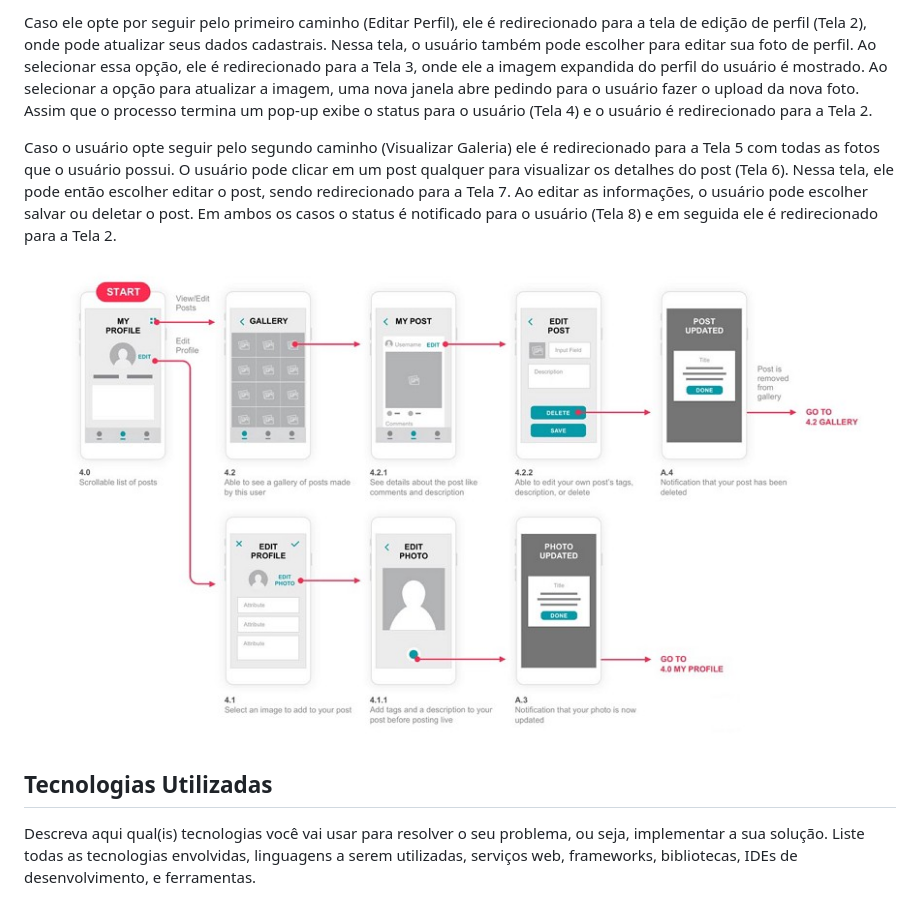
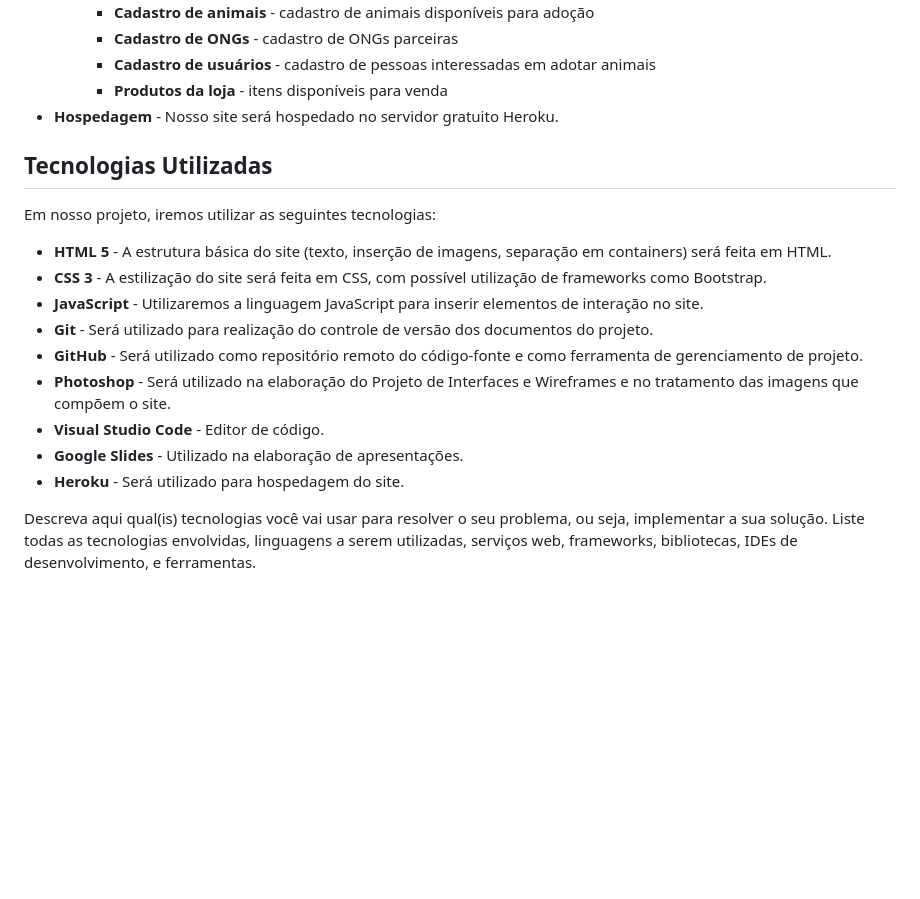
Before and after one commit to ICEI-PUC-Minas-PMV-ADS/pmv-ads-2021-1-e1-proj-web-t4-devscreative, a Markdown page: docs/5-Arquitetura da Solução.md, the part around the change printed below. Drawn GitHub-style; blank space fills up the shorter version.

```diff
--- a/docs/5-Arquitetura da Solução.md
+++ b/docs/5-Arquitetura da Solução.md
@@ -39,26 +16,23 @@ então visualizar sua galeria.
-Caso ele opte por seguir pelo primeiro caminho (Editar Perfil), ele é
-redirecionado para a tela de edição de perfil (Tela 2), onde pode
-atualizar seus dados cadastrais. Nessa tela, o usuário também pode
-escolher para editar sua foto de perfil. Ao selecionar essa opção, ele é
-redirecionado para a Tela 3, onde ele a imagem expandida do perfil do
-usuário é mostrado. Ao selecionar a opção para atualizar a imagem, uma
-nova janela abre pedindo para o usuário fazer o upload da nova foto.
-Assim que o processo termina um pop-up exibe o status para o usuário
-(Tela 4) e o usuário é redirecionado para a Tela 2.
-
-Caso o usuário opte seguir pelo segundo caminho (Visualizar Galeria) ele
-é redirecionado para a Tela 5 com todas as fotos que o usuário possui. O
-usuário pode clicar em um post qualquer para visualizar os detalhes do
-post (Tela 6). Nessa tela, ele pode então escolher editar o post, sendo
-redirecionado para a Tela 7. Ao editar as informações, o usuário pode
-escolher salvar ou deletar o post. Em ambos os casos o status é
-notificado para o usuário (Tela 8) e em seguida ele é redirecionado
-para a Tela 2.
-
-![Exemplo de UserFlow](img/userflow.jpg)
-
+     - **Cadastro de animais** - cadastro de animais disponíveis para adoção
+     - **Cadastro de ONGs** - cadastro de ONGs parceiras
+     - **Cadastro de usuários** - cadastro de pessoas interessadas em adotar animais
+     - **Produtos da loja** - itens disponíveis para venda
+ - **Hospedagem** - Nosso site será hospedado no servidor gratuito Heroku.
 
 ## Tecnologias Utilizadas
+
+Em nosso projeto, iremos utilizar as seguintes tecnologias:
+
+- **HTML 5** - A estrutura básica do site (texto, inserção de imagens, separação em containers) será feita em HTML.
+- **CSS 3** - A estilização do site será feita em CSS, com possível utilização de frameworks como Bootstrap.
+- **JavaScript** - Utilizaremos a linguagem JavaScript para inserir elementos de interação no site.
+- **Git** - Será utilizado para realização do controle de versão dos documentos do projeto.
+- **GitHub** - Será utilizado como repositório remoto do código-fonte e como ferramenta de gerenciamento de projeto.
+- **Photoshop** - Será utilizado na elaboração do Projeto de Interfaces e Wireframes e no tratamento das imagens que compõem o site.
+- **Visual Studio Code** - Editor de código.
+- **Google Slides** - Utilizado na elaboração de apresentações.
+- **Heroku** - Será utilizado para hospedagem do site.
+
 
 Descreva aqui qual(is) tecnologias você vai usar para resolver o seu problema, ou seja, implementar a sua solução. Liste todas as tecnologias envolvidas, linguagens a serem utilizadas, serviços web, frameworks, bibliotecas, IDEs de desenvolvimento, e ferramentas.
 
```
Also changed, not shown: other parts of docs/5-Arquitetura da Solução.md (+4 -27 lines), docs/3-Metodologia.md (+1 -1 lines), docs/img/arquitetura.png (added).
